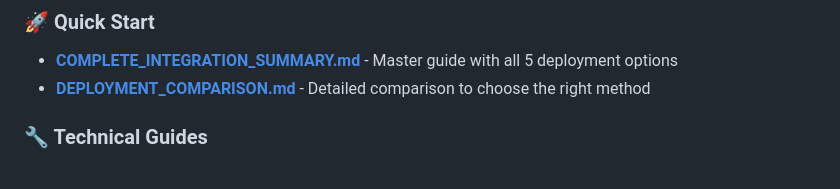
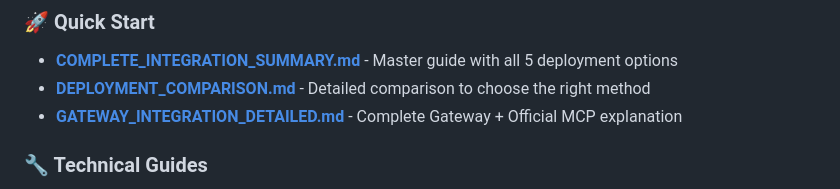
Before and after one commit to catchmeraman/agentcore, a Markdown page: README.md, the part around the change. GitHub-like rendering.

```diff
--- a/README.md
+++ b/README.md
@@ -265,6 +265,7 @@ strategies=[
 ### 🚀 Quick Start
 - **[COMPLETE_INTEGRATION_SUMMARY.md](COMPLETE_INTEGRATION_SUMMARY.md)** - Master guide with all 5 deployment options
 - **[DEPLOYMENT_COMPARISON.md](DEPLOYMENT_COMPARISON.md)** - Detailed comparison to choose the right method
+- **[GATEWAY_INTEGRATION_DETAILED.md](GATEWAY_INTEGRATION_DETAILED.md)** - Complete Gateway + Official MCP explanation
 
 ### 🔧 Technical Guides
 - **[DETAILED_DOCUMENTATION.md](DETAILED_DOCUMENTATION.md)** - Complete technical deep-dive
```
Also changed, not shown: GATEWAY_INTEGRATION_DETAILED.md (added, +175 -0 lines).
